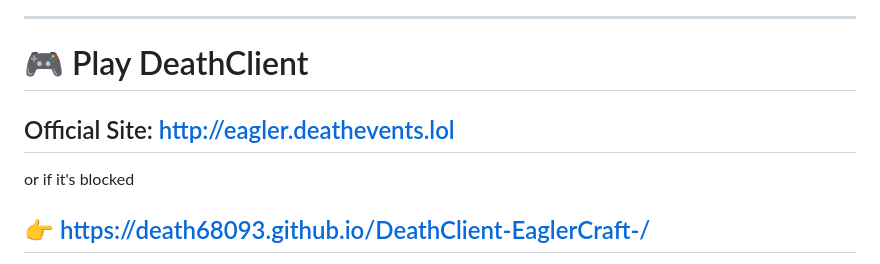
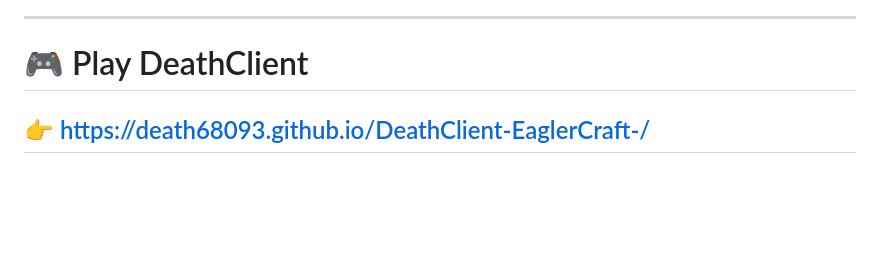
Before and after one commit to Death68093/DeathClient-EaglerCraft-, a Markdown page: README.md, the part around the change. Rendered like a GitHub page; blank space fills up the shorter version.

```diff
--- a/README.md
+++ b/README.md
@@ -23,10 +23,6 @@ https://github.com/Death68093/DeathClient-EaglerCraft-/wiki/Example-Plugins
 ---
 
 # 🎮 Play DeathClient
-
-## Official Site: http://eagler.deathevents.lol
-
-or if it's blocked
 
 ## 👉 https://death68093.github.io/DeathClient-EaglerCraft-/
 
```
